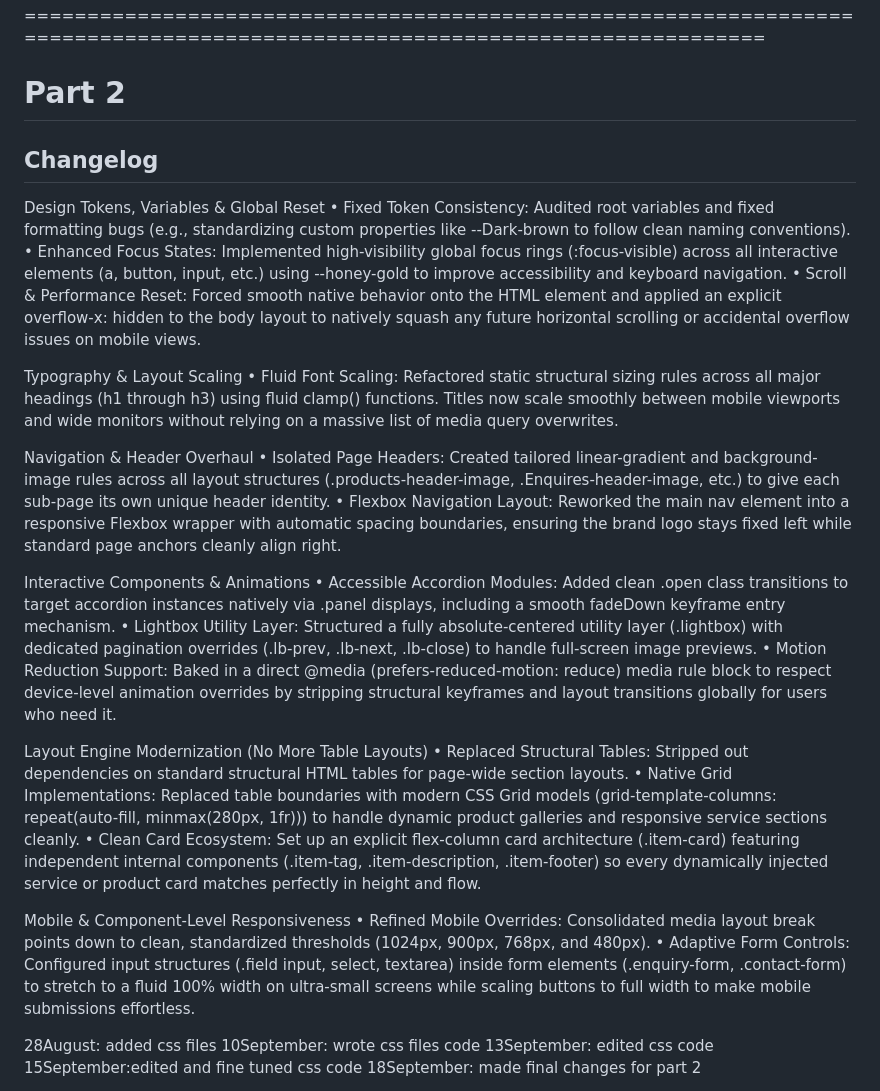
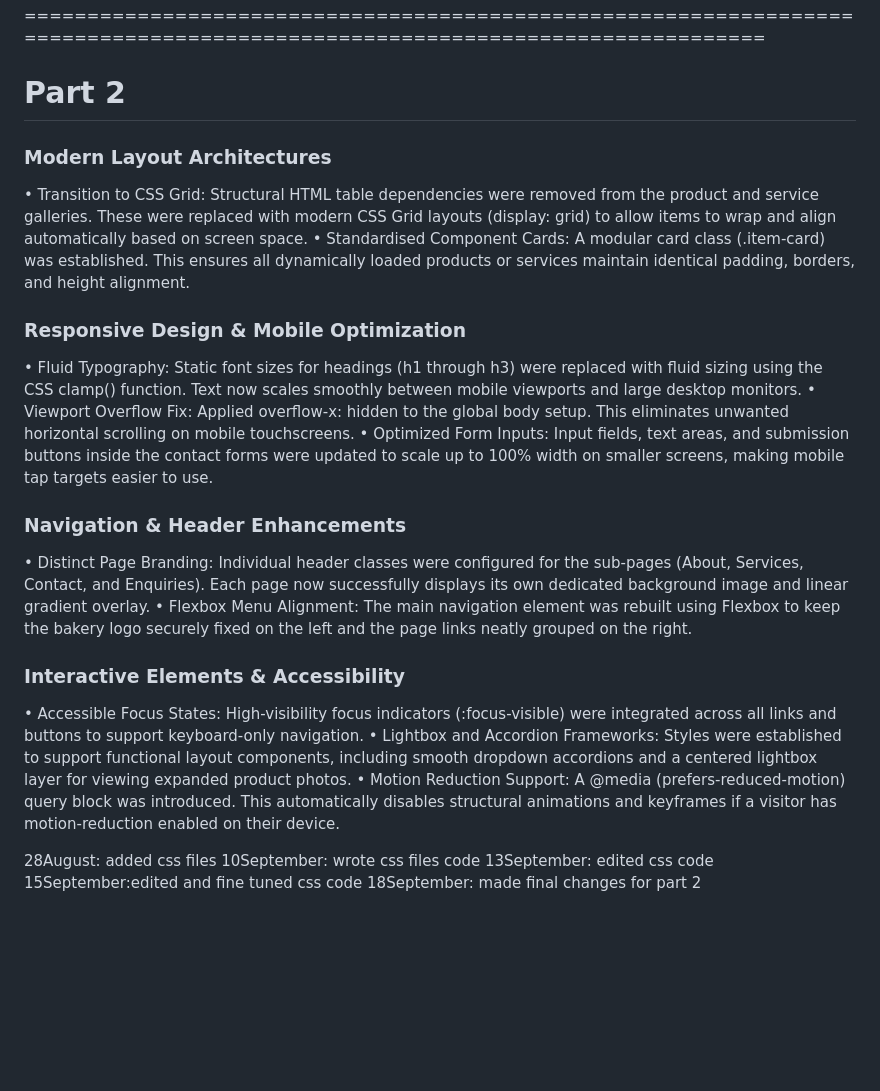
Before and after one commit to B-Mbatsha/Web-Development-Project, a Markdown page: README.md, the part around one of its changes. Rendered like a GitHub page; blank space fills up the shorter version.

Commit message:
Revise changelog with recent updates and enhancements
Updated the changelog section to reflect recent enhancements in layout, navigation, forms, and interactive elements.

```diff
--- a/README.md
+++ b/README.md
@@ -152,32 +152,24 @@ W3Schools, 2026. HTML tutorial. [online] Available at: <https://www.w3schools.co
 
 =============================================================================================================================
 # Part 2
-## Changelog
-Design Tokens, Variables & Global Reset
-• Fixed Token Consistency: Audited root variables and fixed formatting bugs (e.g., standardizing custom properties like --Dark-brown to follow clean naming conventions).
-• Enhanced Focus States: Implemented high-visibility global focus rings (:focus-visible) across all interactive elements (a, button, input, etc.) using --honey-gold to improve accessibility and keyboard navigation.
-• Scroll & Performance Reset: Forced smooth native behavior onto the HTML element and applied an explicit overflow-x: hidden to the body layout to natively squash any future horizontal scrolling or accidental overflow issues on mobile views.
 
-Typography & Layout Scaling
-• Fluid Font Scaling: Refactored static structural sizing rules across all major headings (h1 through h3) using fluid clamp() functions. Titles now scale smoothly between mobile viewports and wide monitors without relying on a massive list of media query overwrites.
+### Modern Layout Architectures
+• Transition to CSS Grid: Structural HTML table dependencies were removed from the product and service galleries. These were replaced with modern CSS Grid layouts (display: grid) to allow items to wrap and align automatically based on screen space.
+• Standardised Component Cards: A modular card class (.item-card) was established. This ensures all dynamically loaded products or services maintain identical padding, borders, and height alignment.
 
-Navigation & Header Overhaul
-• Isolated Page Headers: Created tailored linear-gradient and background-image rules across all layout structures (.products-header-image, .Enquires-header-image, etc.) to give each sub-page its own unique header identity.
-• Flexbox Navigation Layout: Reworked the main nav element into a responsive Flexbox wrapper with automatic spacing boundaries, ensuring the brand logo stays fixed left while standard page anchors cleanly align right.
+### Responsive Design & Mobile Optimization
+• Fluid Typography: Static font sizes for headings (h1 through h3) were replaced with fluid sizing using the CSS clamp() function. Text now scales smoothly between mobile viewports and large desktop monitors.
+• Viewport Overflow Fix: Applied overflow-x: hidden to the global body setup. This eliminates unwanted horizontal scrolling on mobile touchscreens.
+• Optimized Form Inputs: Input fields, text areas, and submission buttons inside the contact forms were updated to scale up to 100% width on smaller screens, making mobile tap targets easier to use.
 
-Interactive Components & Animations
-• Accessible Accordion Modules: Added clean .open class transitions to target accordion instances natively via .panel displays, including a smooth fadeDown keyframe entry mechanism.
-• Lightbox Utility Layer: Structured a fully absolute-centered utility layer (.lightbox) with dedicated pagination overrides (.lb-prev, .lb-next, .lb-close) to handle full-screen image previews.
-• Motion Reduction Support: Baked in a direct @media (prefers-reduced-motion: reduce) media rule block to respect device-level animation overrides by stripping structural keyframes and layout transitions globally for users who need it.
+### Navigation & Header Enhancements
+• Distinct Page Branding: Individual header classes were configured for the sub-pages (About, Services, Contact, and Enquiries). Each page now successfully displays its own dedicated background image and linear gradient overlay.
+• Flexbox Menu Alignment: The main navigation element was rebuilt using Flexbox to keep the bakery logo securely fixed on the left and the page links neatly grouped on the right.
 
-Layout Engine Modernization (No More Table Layouts)
-• Replaced Structural Tables: Stripped out dependencies on standard structural HTML tables for page-wide section layouts.
-• Native Grid Implementations: Replaced table boundaries with modern CSS Grid models (grid-template-columns: repeat(auto-fill, minmax(280px, 1fr))) to handle dynamic product galleries and responsive service sections cleanly.
-• Clean Card Ecosystem: Set up an explicit flex-column card architecture (.item-card) featuring independent internal components (.item-tag, .item-description, .item-footer) so every dynamically injected service or product card matches perfectly in height and flow.
-
-Mobile & Component-Level Responsiveness
-• Refined Mobile Overrides: Consolidated media layout break points down to clean, standardized thresholds (1024px, 900px, 768px, and 480px).
-• Adaptive Form Controls: Configured input structures (.field input, select, textarea) inside form elements (.enquiry-form, .contact-form) to stretch to a fluid 100% width on ultra-small screens while scaling buttons to full width to make mobile submissions effortless.
+### Interactive Elements & Accessibility
+• Accessible Focus States: High-visibility focus indicators (:focus-visible) were integrated across all links and buttons to support keyboard-only navigation.
+• Lightbox and Accordion Frameworks: Styles were established to support functional layout components, including smooth dropdown accordions and a centered lightbox layer for viewing expanded product photos.
+• Motion Reduction Support: A @media (prefers-reduced-motion) query block was introduced. This automatically disables structural animations and keyframes if a visitor has motion-reduction enabled on their device.
 
 28August: added css files
 10September: wrote css files code
```
Also changed, not shown: other parts of README.md (+10 -10 lines).
